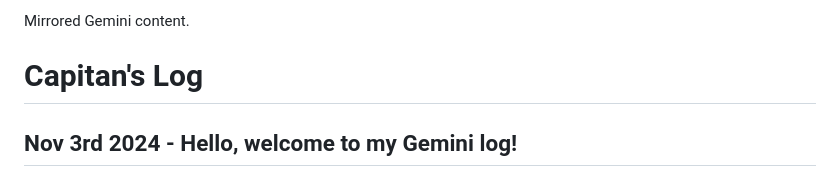
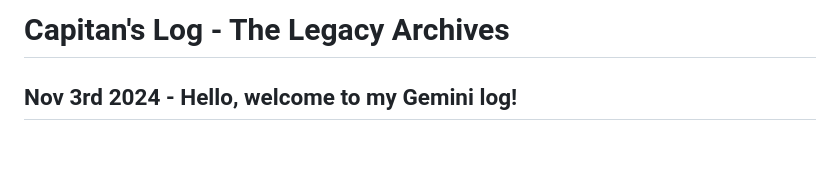
Before and after one commit to MyMel2001/log, a Markdown page: 2024-25-archive.md, the part around the change. Drawn GitHub-style; blank space fills up the shorter version.

```diff
--- a/2024-25-archive.md
+++ b/2024-25-archive.md
@@ -1,6 +1,4 @@
-Mirrored Gemini content.
-
-# Capitan's Log
+# Capitan's Log - The Legacy Archives
 
 ## Nov 3rd 2024 - Hello, welcome to my Gemini log!
 
```
